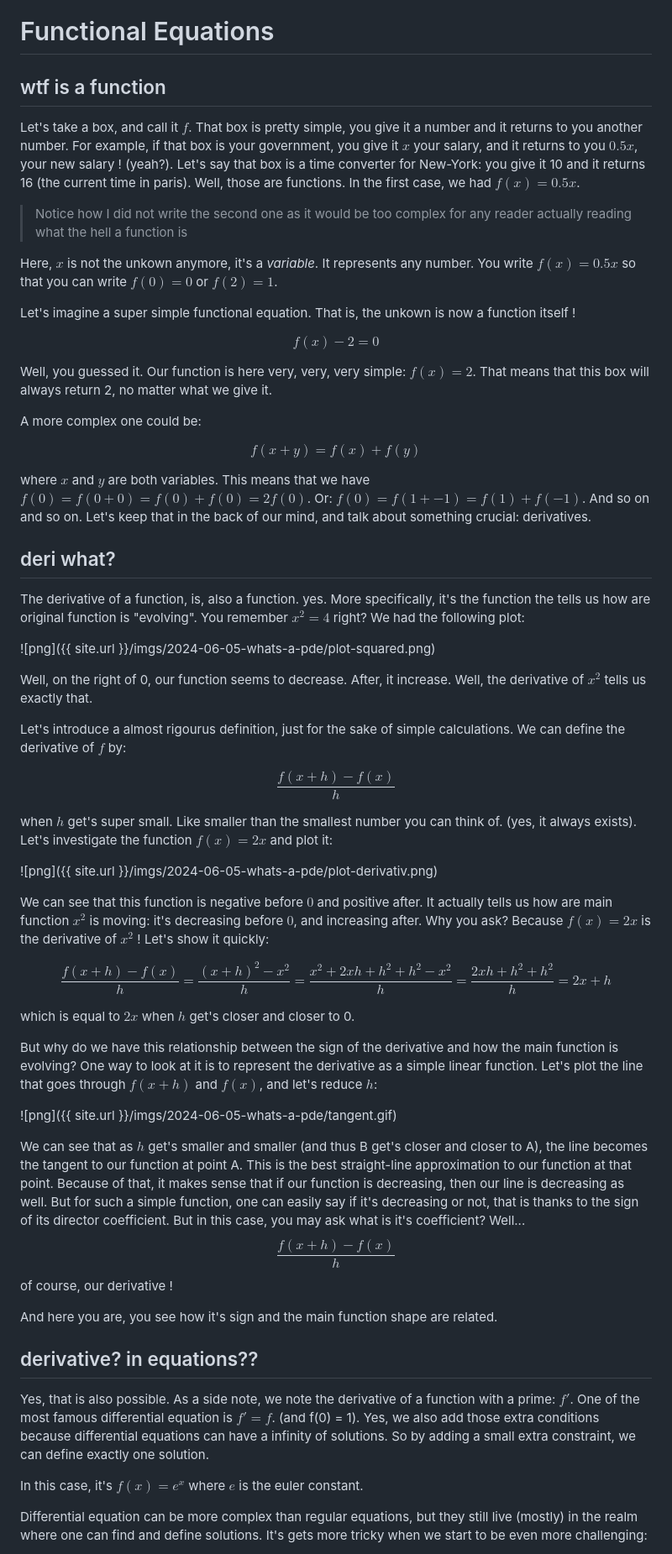
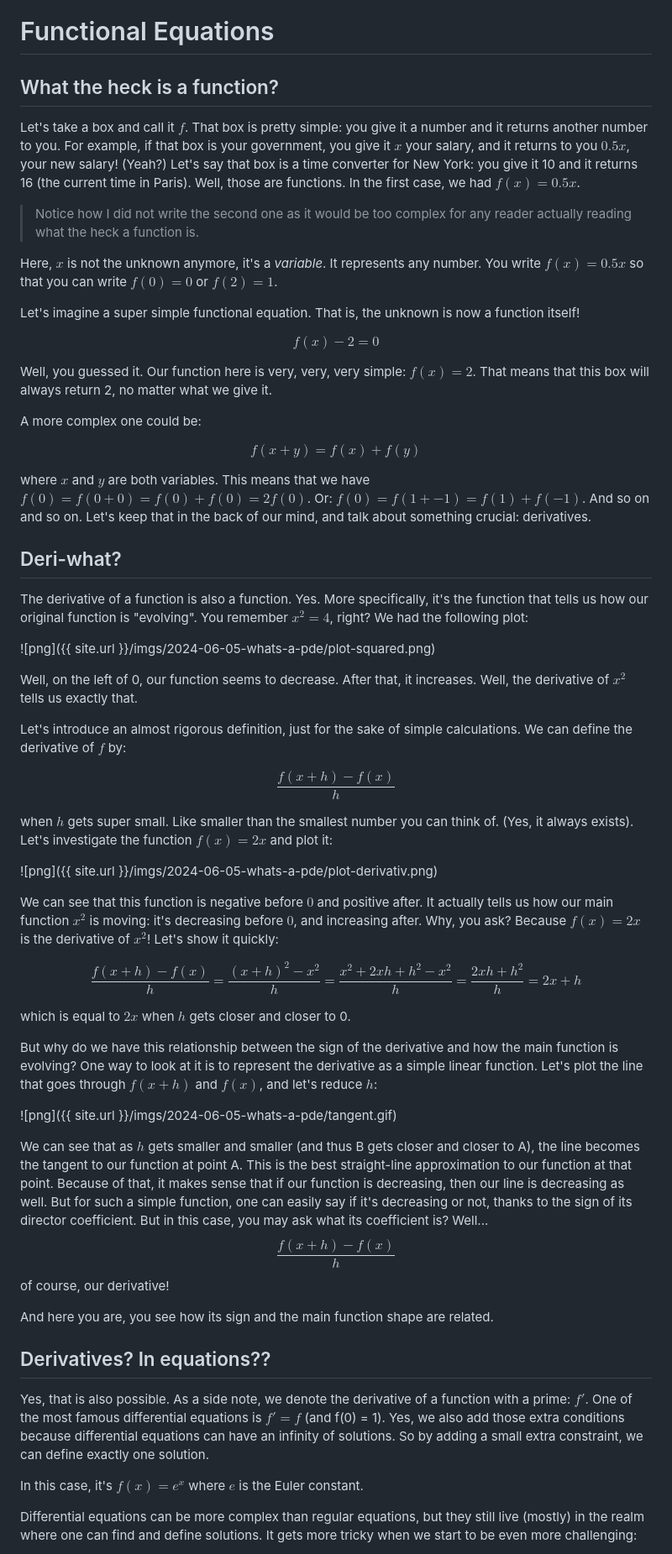
Before and after one commit to DonsetPG/DonsetPG.github.io, a Markdown page: drafts/posts/2024-06-05-whats-a-pde.md, the part around one of its changes. Shown at 84% size. Drawn GitHub-style.

```diff
--- a/drafts/posts/2024-06-05-whats-a-pde.md
+++ b/drafts/posts/2024-06-05-whats-a-pde.md
@@ -102,20 +102,20 @@ But what if, this unknown, was now a function?
 
 # Functional Equations
 
-## wtf is a function
+## What the heck is a function?
 
-Let's take a box, and call it $f$. That box is pretty simple, you give it a number and it returns to you another number. For example, if that box is your government, you give it $x$ your salary, and it returns to you $0.5x$, your new salary ! (yeah?). Let's say that box is a time converter for New-York: you give it 10 and it returns 16 (the current time in paris).
+Let's take a box and call it $f$. That box is pretty simple: you give it a number and it returns another number to you. For example, if that box is your government, you give it $x$ your salary, and it returns to you $0.5x$, your new salary! (Yeah?) Let's say that box is a time converter for New York: you give it 10 and it returns 16 (the current time in Paris).
 Well, those are functions. In the first case, we had $f(x) = 0.5x$.
 
-> Notice how I did not write the second one as it would be too complex for any reader actually reading what the hell a function is
+> Notice how I did not write the second one as it would be too complex for any reader actually reading what the heck a function is.
 
-Here, $x$ is not the unkown anymore, it's a *variable*. It represents any number. You write $f(x) = 0.5x$ so that you can write $f(0) = 0$ or $f(2) = 1$.
+Here, $x$ is not the unknown anymore, it's a *variable*. It represents any number. You write $f(x) = 0.5x$ so that you can write $f(0) = 0$ or $f(2) = 1$.
 
-Let's imagine a super simple functional equation. That is, the unkown is now a function itself !
+Let's imagine a super simple functional equation. That is, the unknown is now a function itself!
 
 $$ f(x) -2 = 0$$
 
-Well, you guessed it. Our function is here very, very, very simple: $f(x) = 2$. That means that this box will always return 2, no matter what we give it.
+Well, you guessed it. Our function here is very, very, very simple: $f(x) = 2$. That means that this box will always return 2, no matter what we give it.
 
 A more complex one could be:
 
@@ -123,41 +123,41 @@ $$f(x+y) = f(x) + f(y)$$
 
 where $x$ and $y$ are both variables. This means that we have $f(0) = f(0+0) = f(0) + f(0) = 2f(0)$. Or: $f(0) = f(1 + -1) = f(1) + f(-1)$. And so on and so on. Let's keep that in the back of our mind, and talk about something crucial: derivatives.
 
-## deri what?
+## Deri-what?
 
-The derivative of a function, is, also a function. yes. More specifically, it's the function the tells us how are original function is "evolving". You remember $x^2 = 4$ right? We had the following plot:
+The derivative of a function is also a function. Yes. More specifically, it's the function that tells us how our original function is "evolving". You remember $x^2 = 4$, right? We had the following plot:
 
 ![png]({{ site.url }}/imgs/2024-06-05-whats-a-pde/plot-squared.png)
 
-Well, on the right of 0, our function seems to decrease. After, it increase. Well, the derivative of $x^2$ tells us exactly that.
+Well, on the left of 0, our function seems to decrease. After that, it increases. Well, the derivative of $x^2$ tells us exactly that.
 
-Let's introduce a almost rigourus definition, just for the sake of simple calculations. We can define the derivative of $f$ by:
+Let's introduce an almost rigorous definition, just for the sake of simple calculations. We can define the derivative of $f$ by:
 
 $$\frac{f(x+h) - f(x)}{h}$$
 
-when $h$ get's super small. Like smaller than the smallest number you can think of. (yes, it always exists). Let's investigate the function $f(x) = 2x$ and plot it:
+when $h$ gets super small. Like smaller than the smallest number you can think of. (Yes, it always exists). Let's investigate the function $f(x) = 2x$ and plot it:
 
 ![png]({{ site.url }}/imgs/2024-06-05-whats-a-pde/plot-derivativ.png)
 
-We can see that this function is negative before $0$ and positive after. It actually tells us how are main function $x^2$ is moving: it's decreasing before $0$, and increasing after. Why you ask? Because $f(x) = 2x$ is the derivative of $x^2$ ! Let's show it quickly:
+We can see that this function is negative before $0$ and positive after. It actually tells us how our main function $x^2$ is moving: it's decreasing before $0$, and increasing after. Why, you ask? Because $f(x) = 2x$ is the derivative of $x^2$! Let's show it quickly:
 
-$$\frac{f(x+h) - f(x)}{h} = \frac{(x+h)^2 - x^2}{h} = \frac{x^2+2xh+h^2 + h^2 - x^2}{h} = \frac{2xh+h^2 + h^2}{h} = 2x +h$$
+$$\frac{f(x+h) - f(x)}{h} = \frac{(x+h)^2 - x^2}{h} = \frac{x^2+2xh+h^2 - x^2}{h} = \frac{2xh+h^2}{h} = 2x +h$$
 
-which is equal to $2x$ when $h$ get's closer and closer to 0.
+which is equal to $2x$ when $h$ gets closer and closer to 0.
 
 But why do we have this relationship between the sign of the derivative and how the main function is evolving? One way to look at it is to represent the derivative as a simple linear function. Let's plot the line that goes through $f(x+h)$ and $f(x)$, and let's reduce $h$:
 
 ![png]({{ site.url }}/imgs/2024-06-05-whats-a-pde/tangent.gif)
 
-We can see that as $h$ get's smaller and smaller (and thus B get's closer and closer to A), the line becomes the tangent to our function at point A. This is the best straight-line approximation to our function at that point. Because of that, it makes sense that if our function is decreasing, then our line is decreasing as well. But for such a simple function, one can easily say if it's decreasing or not, that is thanks to the sign of its director coefficient. But in this case, you may ask what is it's coefficient? Well... $$\frac{f(x+h) - f(x)}{h}$$ of course, our derivative !
+We can see that as $h$ gets smaller and smaller (and thus B gets closer and closer to A), the line becomes the tangent to our function at point A. This is the best straight-line approximation to our function at that point. Because of that, it makes sense that if our function is decreasing, then our line is decreasing as well. But for such a simple function, one can easily say if it's decreasing or not, thanks to the sign of its director coefficient. But in this case, you may ask what its coefficient is? Well... $$\frac{f(x+h) - f(x)}{h}$$ of course, our derivative!
 
-And here you are, you see how it's sign and the main function shape are related.
+And here you are, you see how its sign and the main function shape are related.
 
-## derivative? in equations??
+## Derivatives? In equations??
 
-Yes, that is also possible. As a side note, we note the derivative of a function with a prime: $f'$. One of the most famous differential equation is $f' = f$. (and f(0) = 1). Yes, we also add those extra conditions because differential equations can have a infinity of solutions. So by adding a small extra constraint, we can define exactly one solution.
+Yes, that is also possible. As a side note, we denote the derivative of a function with a prime: $f'$. One of the most famous differential equations is $f' = f$ (and f(0) = 1). Yes, we also add those extra conditions because differential equations can have an infinity of solutions. So by adding a small extra constraint, we can define exactly one solution.
 
-In this case, it's $f(x) = e^x$ where $e$ is the euler constant.
+In this case, it's $f(x) = e^x$ where $e$ is the Euler constant.
 
-Differential equation can be more complex than regular equations, but they still live (mostly) in the realm where one can find and define solutions. It's gets more tricky when we start to be even more challenging:
+Differential equations can be more complex than regular equations, but they still live (mostly) in the realm where one can find and define solutions. It gets more tricky when we start to be even more challenging:
 
```
Also changed, not shown: other parts of drafts/posts/2024-06-05-whats-a-pde.md (+31 -31 lines).
